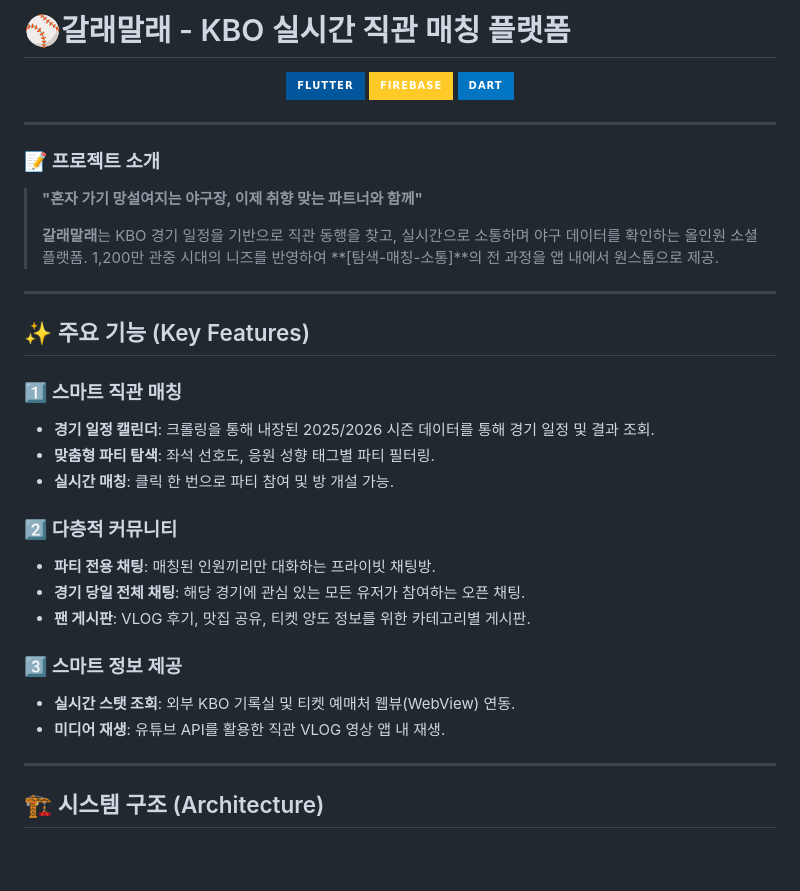
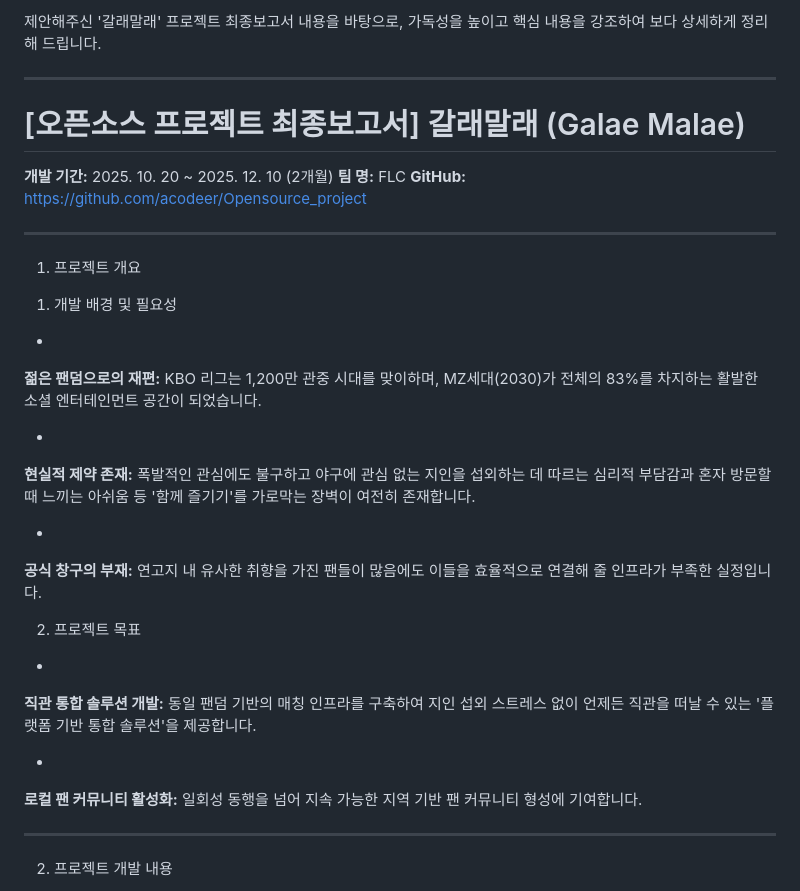
Before and after one commit to acodeer/Opensource_project, a Markdown page: README.md, the part around one of its changes. Rendered like a GitHub page; badges without logos; blank space fills up the shorter version.

```diff
--- a/README.md
+++ b/README.md
@@ -1,37 +1,42 @@
-# ⚾갈래말래 - KBO 실시간 직관 매칭 플랫폼
-
-<p align="center">
-  <img src="https://img.shields.io/badge/Flutter-02569B?style=for-the-badge&logo=flutter&logoColor=white">
-  <img src="https://img.shields.io/badge/Firebase-FFCA28?style=for-the-badge&logo=firebase&logoColor=black">
-  <img src="https://img.shields.io/badge/Dart-0175C2?style=for-the-badge&logo=dart&logoColor=white">
-</p>
+제안해주신 '갈래말래' 프로젝트 최종보고서 내용을 바탕으로, 가독성을 높이고 핵심 내용을 강조하여 보다 상세하게 정리해 드립니다.
 
 ---
 
-### 📝 프로젝트 소개
-> **"혼자 가기 망설여지는 야구장, 이제 취향 맞는 파트너와 함께"**
->
-> **갈래말래**는 KBO 경기 일정을 기반으로 직관 동행을 찾고, 실시간으로 소통하며 야구 데이터를 확인하는 올인원 소셜 플랫폼. 1,200만 관중 시대의 니즈를 반영하여 **[탐색-매칭-소통]**의 전 과정을 앱 내에서 원스톱으로 제공.
+# [오픈소스 프로젝트 최종보고서] 갈래말래 (Galae Malae)
+
+**개발 기간:** 2025. 10. 20 ~ 2025. 12. 10 (2개월) **팀 명:** FLC **GitHub:** [https://github.com/acodeer/Opensource_project](https://github.com/acodeer/Opensource_project)
 
 ---
 
-## ✨ 주요 기능 (Key Features)
+1. 프로젝트 개요
 
-### 1️⃣ 스마트 직관 매칭
-* **경기 일정 캘린더**: 크롤링을 통해 내장된 2025/2026 시즌 데이터를 통해 경기 일정 및 결과 조회.
-* **맞춤형 파티 탐색**: 좌석 선호도, 응원 성향 태그별 파티 필터링.
-* **실시간 매칭**: 클릭 한 번으로 파티 참여 및 방 개설 가능.
+1) 개발 배경 및 필요성
 
-### 2️⃣ 다층적 커뮤니티
-* **파티 전용 채팅**: 매칭된 인원끼리만 대화하는 프라이빗 채팅방.
-* **경기 당일 전체 채팅**: 해당 경기에 관심 있는 모든 유저가 참여하는 오픈 채팅.
-* **팬 게시판**: VLOG 후기, 맛집 공유, 티켓 양도 정보를 위한 카테고리별 게시판.
+*
+**젊은 팬덤으로의 재편:** KBO 리그는 1,200만 관중 시대를 맞이하며, MZ세대(2030)가 전체의 83%를 차지하는 활발한 소셜 엔터테인먼트 공간이 되었습니다.
 
-### 3️⃣ 스마트 정보 제공
-* **실시간 스탯 조회**: 외부 KBO 기록실 및 티켓 예매처 웹뷰(WebView) 연동.
-* **미디어 재생**: 유튜브 API를 활용한 직관 VLOG 영상 앱 내 재생.
+
+*
+**현실적 제약 존재:** 폭발적인 관심에도 불구하고 야구에 관심 없는 지인을 섭외하는 데 따르는 심리적 부담감과 혼자 방문할 때 느끼는 아쉬움 등 '함께 즐기기'를 가로막는 장벽이 여전히 존재합니다.
+
+
+*
+**공식 창구의 부재:** 연고지 내 유사한 취향을 가진 팬들이 많음에도 이들을 효율적으로 연결해 줄 인프라가 부족한 실정입니다.
+
+
+
+2) 프로젝트 목표
+
+*
+**직관 통합 솔루션 개발:** 동일 팬덤 기반의 매칭 인프라를 구축하여 지인 섭외 스트레스 없이 언제든 직관을 떠날 수 있는 '플랫폼 기반 통합 솔루션'을 제공합니다.
+
+
+*
+**로컬 팬 커뮤니티 활성화:** 일회성 동행을 넘어 지속 가능한 지역 기반 팬 커뮤니티 형성에 기여합니다.
+
+
 
 ---
 
-## 🏗 시스템 구조 (Architecture)
+2. 프로젝트 개발 내용
 
```
Also changed, not shown: other parts of README.md (+96 -42 lines).
